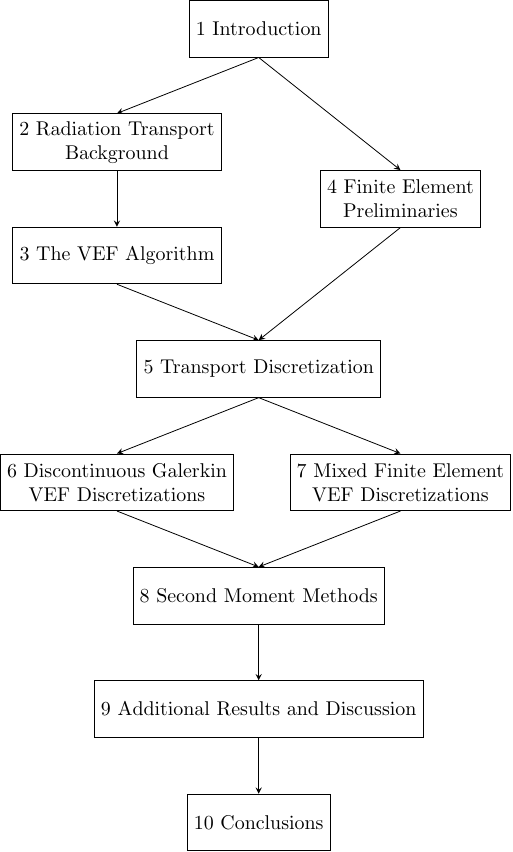
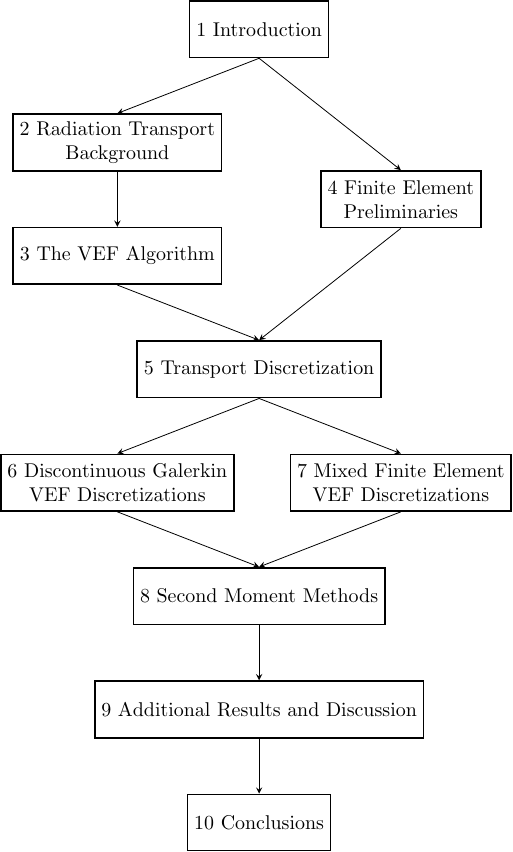
Before and after one commit to smsolivier/dissertation, a LaTeX figure (tikz/interdependence.tex): the whole page. Compiled offline with pdfLaTeX.

Commit message:
minor changes

```diff
--- a/tikz/interdependence.tex
+++ b/tikz/interdependence.tex
@@ -2,7 +2,7 @@
 
 \usepackage{tikz}
 
-\tikzstyle{node} = [rectangle, align=center, draw=black, minimum height=1cm]
+\tikzstyle{node} = [rectangle, align=center, draw=black, minimum height=1cm, thick]
 
 \begin{document}
 \begin{tikzpicture}[>=stealth]
```
